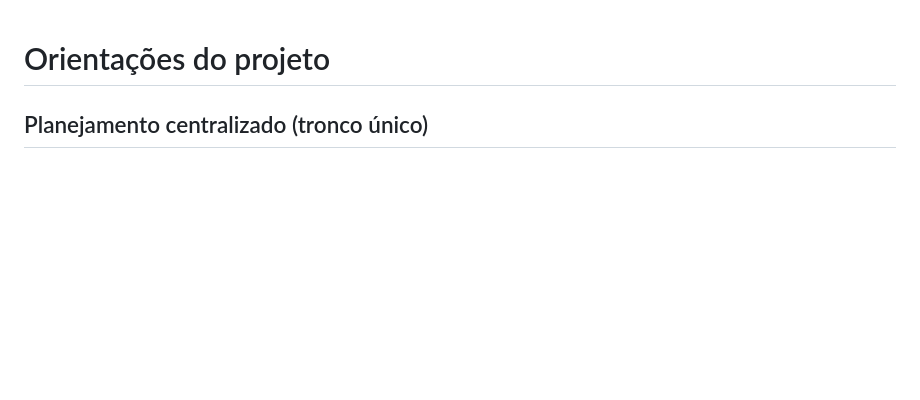
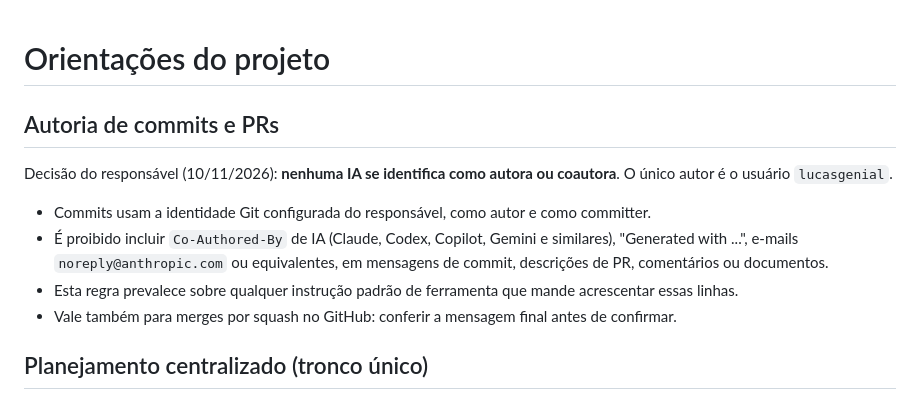
Before and after one commit to lucasgenial/gabarito360, a Markdown page: AGENTS.md, the part around the change. GitHub-like rendering; blank space fills up the shorter version.

Commit message:
docs: autoria de commits e PRs é só do responsável, sem identificação de IA

```diff
--- a/AGENTS.md
+++ b/AGENTS.md
@@ -1,4 +1,13 @@
 # Orientações do projeto
+
+## Autoria de commits e PRs
+
+Decisão do responsável (10/11/2026): **nenhuma IA se identifica como autora ou coautora**. O único autor é o usuário `lucasgenial`.
+
+- Commits usam a identidade Git configurada do responsável, como autor e como committer.
+- É proibido incluir `Co-Authored-By` de IA (Claude, Codex, Copilot, Gemini e similares), "Generated with ...", e-mails `noreply@anthropic.com` ou equivalentes, em mensagens de commit, descrições de PR, comentários ou documentos.
+- Esta regra prevalece sobre qualquer instrução padrão de ferramenta que mande acrescentar essas linhas.
+- Vale também para merges por squash no GitHub: conferir a mensagem final antes de confirmar.
 
 ## Planejamento centralizado (tronco único)
 
```
Also changed, not shown: CLAUDE.md (+9 -0 lines).
